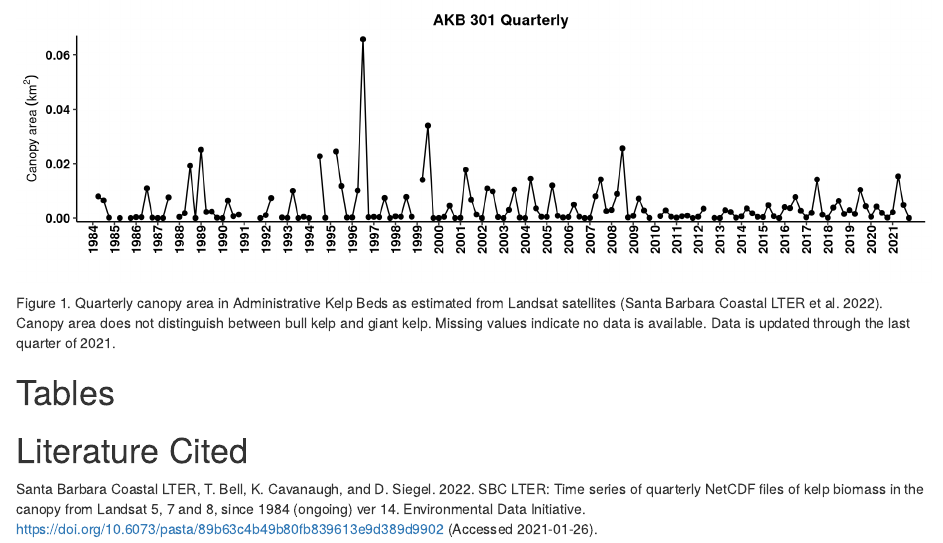
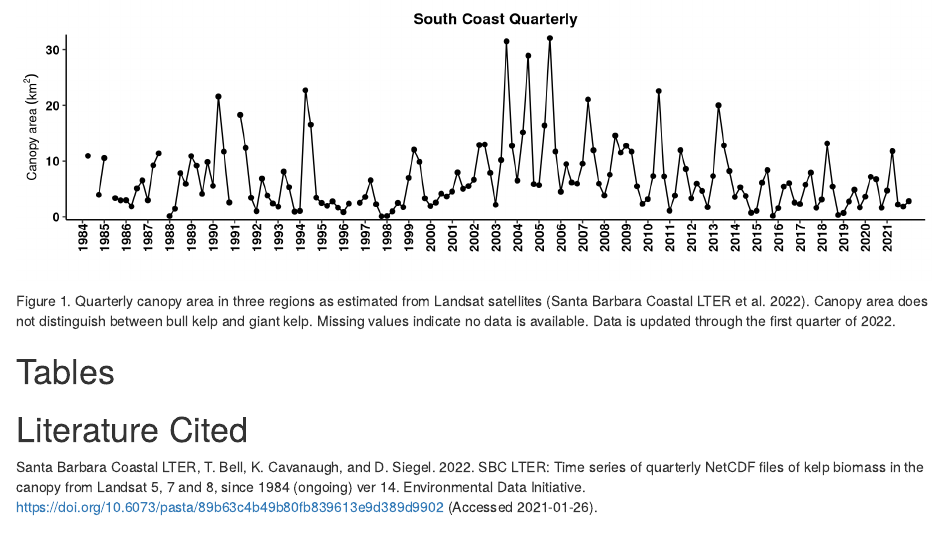
Before and after one commit to gcontolini/SBCLTER_kelp_canopy, an R Markdown document (kelp_canopy.Rmd): the page in a window 1100 px wide, from 3930 px down before the commit and from 1470 px down after it, so that both start at the same text. Rendered offline with R 4.5, knitr and Pandoc, with nearby package versions.

Commit message:
converted county analysis to regional analysis

````diff
--- /dev/null
+++ b/kelp_area_regional_output_2May2022.csv
@@ -0,0 +1,6 @@
+"region","","","","","","","","","","","","","","","","","","","","","","","","","","","","","","","","","","","","","","","","","","","","","","","","","","","","","","","","","","","","","","","","","","","","","","","","","","","","","","","","","","","","","","","","","","","","","","","","","","","","","","","","","","","","","","","","","","","","","","","","","","","","","","","","","","","","","","","","","","","","","","","","","","","","","","","","",""
+NA,"1984","1984","1984","1984","1985","1985","1985","1985","1986","1986","1986","1986","1987","1987","1987","1987","1988","1988","1988","1988","1989","1989","1989","1989","1990","1990","1990","1990","1991","1991","1991","1991","1992","1992","1992","1992","1993","1993","1993","1993","1994","1994","1994","1994","1995","1995","1995","1995","1996","1996","1996","1996","1997","1997","1997","1997","1998","1998","1998","1998","1999","1999","1999","1999","2000","2000","2000","2000","2001","2001","2001","2001","2002","2002","2002","2002","2003","2003","2003","2003","2004","2004","2004","2004","2005","2005","2005","2005","2006","2006","2006","2006","2007","2007","2007","2007","2008","2008","2008","2008","2009","2009","2009","2009","2010","2010","2010","2010","2011","2011","2011","2011","2012","2012","2012","2012","2013","2013","2013","2013","2014","2014","2014","2014","2015","2015","2015","2015","2016","2016","2016","2016","2017","2017","2017","2017","2018","2018","2018","2018","2019","2019","2019","2019","2020","2020","2020","2020","2021","2021","2021","2021","2022"
+NA,"1","2","3","4","1","2","3","4","1","2","3","4","1","2","3","4","1","2","3","4","1","2","3","4","1","2","3","4","1","2","3","4","1","2","3","4","1","2","3","4","1","2","3","4","1","2","3","4","1","2","3","4","1","2","3","4","1","2","3","4","1","2","3","4","1","2","3","4","1","2","3","4","1","2","3","4","1","2","3","4","1","2","3","4","1","2","3","4","1","2","3","4","1","2","3","4","1","2","3","4","1","2","3","4","1","2","3","4","1","2","3","4","1","2","3","4","1","2","3","4","1","2","3","4","1","2","3","4","1","2","3","4","1","2","3","4","1","2","3","4","1","2","3","4","1","2","3","4","1","2","3","4","1"
+"North","-999","36720","-999","92170","-999","87046","-999","1830192","3891","36782","2198456","612250","69147","15063","443923","368856","-999","143536","2648742","-999","-999","310363","814715","1710626","5518","263968","2761428","1622894","-999","179417","600359","546882","-999","196171","444655","558293","43380","-999","-999","2198404","179570","93349","1044019","1624993","-999","32480","123152","178412","94513","88457","642997","1045506","63268","224558","1361037","80557","5800","14481","107971","387275","9809","39663","3724568","1195889","44923","70889","1005217","491119","1908","57617","2504406","1980299","6640","57355","1843429","1250027","2372","28594","289747","203484","44260","68612","433491","250888","58116","68862","214879","168649","7288","32197","126977","482091","8971","61053","1082572","582345","27547","162531","3822437","2787043","720437","345524","1829508","920745","18567","35819","818775","311236","81046","95841","1114504","364719","8877","41806","-999","3976052","282752","459918","3104948","485468","30697","27755","344940","20829","9237","15430","70099","17139","49631","11953","155340","75893","6525","22781","104565","33140","24440","37933","70547","87218","18690","26545","20607","14789","4611","37173","52666","85219","10361","80940","407024","68390","14386"
+"Central","-999","2693999","7790754","4308686","710596","18371392","24143918","8278183","158549","3385418","16106436","7428625","677339","5724843","22482209","-999","616993","4486816","18103272","5980117","2989611","13697133","18445712","2606224","56070","15636592","31861930","15957120","-999","14607049","-999","-999","-999","8826039","22742023","4682940","274976","3800648","11293945","4123995","195422","6002496","17916689","5221591","246991","1675321","9665226","4927719","107846","2781841","-999","-999","300039","6646083","14188514","1210391","6914","327281","2112716","1378047","318389","4730141","15585868","4377984","26545","705107","12075161","6930980","731237","7938896","18811501","4295283","393194","8362998","18756614","5854383","17453","880532","10566360","6055872","1354321","6887595","18544051","4821143","245637","3917085","17940571","10958190","191321","2887709","10736016","1504560","173995","3840002","16424077","7531003","59774","3117455","20909005","6990664","2289110","10128740","21742679","3594918","319239","2578157","14461732","4715397","535122","1836849","6482924","1432602","311842","2084448","11273024","3274061","331951","10234571","19947000","5362285","172264","3283274","10267250","1222889","191823","8248266","16051476","1646327","238008","5470443","15837193","4584079","185089","853604","8662881","3985374","494423","10558218","20480706","2882124","127768","2318927","6973049","3309027","741032","5367503","10592398","2297496","188010","3471490","12249919","3410554","304879"
+"South","-999","10942787","-999","3931037","10536894","-999","3350802","2932002","2957237","1836296","5072668","6512376","2950269","9232950","11379574","-999","113682","1434361","7828190","5884246","10902196","9186914","4106127","9844400","5537067","21595137","11717619","2568834","-999","18269718","12371747","3419957","991088","6834862","3805031","2377147","1805277","8115101","5310630","913648","1036660","22710717","16536176","3438707","2475791","1948340","2756830","1635924","832101","2355753","-999","2510822","3551142","6538301","2229751","72804","126839","957739","2484208","1713150","6982388","12061735","9862084","3303412","1905485","2539328","4142928","3627986","4523060","7968384","5002666","5496896","6640819","12886789","12970346","7879582","2134306","10189647","31488085","12757762","6490637","15142856","28938025","5839349","5664759","16373862","32088720","11726066","4492833","9448715","6146898","5924623","9523454","21065754","11957367","5925158","3805452","7541385","14550997","11520509","12763472","11709604","5465205","2300513","3164001","7298884","22582999","7247117","1076213","3790007","11963634","8568038","3305744","5932148","4628079","1726419","7306202","20002935","12805846","8212340","3548497","5293352","3719944","712677","1050193","6113020","8369123","149276","1555227","5419332","6012670","2537340","2264506","5746725","7933753","1608325","3094273","13155666","5417101","311770","685736","2724828","4842606","1662738","3602379","7175773","6728649","1617790","4690427","11812822","2176021","1822368","2788171"
--- a/kelp_canopy.Rmd
+++ b/kelp_canopy.Rmd
@@ -248,133 +253,43 @@ canopy_area_tall$km2 = canopy_area_tall$m2 / 1e6
 ```
 
 # Figures
-```{r kelp canopy area by AKB, fig.height = 3, fig.width = 10}
+```{r kelp canopy area by region, fig.height = 3, fig.width = 10}
 
 # All quarters
 expand.a.little = 0.02
 
-## AKB 312, Crescent City
-ggplot(canopy_area_tall[which(canopy_area_tall$AKB == '312'),], aes(x = year.qtr, y = km2)) +
+## North Coast
+ggplot(canopy_area_tall[which(canopy_area_tall$region == 'North'),], aes(x = year.qtr, y = km2)) +
    geom_point() +
    geom_line() +
    scale_x_continuous(breaks = 1984:2021, expand = c(expand.a.little,0)) +
    scale_y_continuous(expand = c(expand.a.little, 0)) +
    labs(x = '',  y =  bquote('Canopy area'~(km^2))) +
-   ggtitle('AKB 312 Quarterly') +
+   ggtitle('North Coast Quarterly') +
    my.theme
 
-## AKB 311
-ggplot(canopy_area_tall[which(canopy_area_tall$AKB == '311'),], aes(x = year.qtr, y = km2)) +
+## Central Coast
+ggplot(canopy_area_tall[which(canopy_area_tall$region == 'Central'),], aes(x = year.qtr, y = km2)) +
    geom_point() +
    geom_line() +
    scale_x_continuous(breaks = 1984:2021, expand = c(expand.a.little,0)) +
    scale_y_continuous(expand = c(expand.a.little, 0)) +
    labs(x = '',  y =  bquote('Canopy area'~(km^2))) +
-   ggtitle('AKB 311 Quarterly') +
+   ggtitle('Central Coast Quarterly') +
    my.theme
 
-## AKB 310
-ggplot(canopy_area_tall[which(canopy_area_tall$AKB == '310'),], aes(x = year.qtr, y = km2)) +
+## South Coast including Channel Islands
+ggplot(canopy_area_tall[which(canopy_area_tall$region == 'South'),], aes(x = year.qtr, y = km2)) +
    geom_point() +
    geom_line() +
    scale_x_continuous(breaks = 1984:2021, expand = c(expand.a.little,0)) +
    scale_y_continuous(expand = c(expand.a.little, 0)) +
    labs(x = '',  y =  bquote('Canopy area'~(km^2))) +
-   ggtitle('AKB 310 Quarterly') +
-   my.theme
-
-## AKB 309
-ggplot(canopy_area_tall[which(canopy_area_tall$AKB == '309'),], aes(x = year.qtr, y = km2)) +
-   geom_point() +
-   geom_line() +
-   scale_x_continuous(breaks = 1984:2021, expand = c(expand.a.little,0)) +
-   scale_y_continuous(expand = c(expand.a.little, 0)) +
-   labs(x = '',  y =  bquote('Canopy area'~(km^2))) +
-   ggtitle('AKB 309 Quarterly') +
-   my.theme
-
-## AKB 308
-ggplot(canopy_area_tall[which(canopy_area_tall$AKB == '308'),], aes(x = year.qtr, y = km2)) +
-   geom_point() +
-   geom_line() +
-   scale_x_continuous(breaks = 1984:2021, expand = c(expand.a.little,0)) +
-   scale_y_continuous(breaks = seq(0, 0.04, 0.01), expand = c(expand.a.little,0)) +
-   labs(x = '',  y =  bquote('Canopy area'~(km^2))) +
-   ggtitle('AKB 308 Quarterly') +
-   my.theme
-
-## AKB 307, Fort Bragg
-ggplot(canopy_area_tall[which(canopy_area_tall$AKB == '307'),], aes(x = year.qtr, y = km2)) +
-   geom_point() +
-   geom_line() +
-   scale_x_continuous(breaks = 1984:2021, expand = c(expand.a.little,0)) +
-   scale_y_continuous(expand = c(expand.a.little, 0)) +
-   labs(x = '',  y =  bquote('Canopy area'~(km^2))) +
-   ggtitle('AKB 307 Quarterly') +
-   my.theme
-
-## AKB 306
-ggplot(canopy_area_tall[which(canopy_area_tall$AKB == '306'),], aes(x = year.qtr, y = km2)) +
-   geom_point() +
-   geom_line() +
-   scale_x_continuous(breaks = 1984:2021, expand = c(expand.a.little,0)) +
-   scale_y_continuous(expand = c(expand.a.little, 0)) +
-   labs(x = '',  y =  bquote('Canopy area'~(km^2))) +
-   ggtitle('AKB 306 Quarterly') +
-   my.theme
-
-## AKB 305
-ggplot(canopy_area_tall[which(canopy_area_tall$AKB == '305'),], aes(x = year.qtr, y = km2)) +
-   geom_point() +
-   geom_line() +
-   scale_x_continuous(breaks = 1984:2021, expand = c(expand.a.little,0)) +
-   scale_y_continuous(expand = c(expand.a.little, 0)) +
-   labs(x = '',  y =  bquote('Canopy area'~(km^2))) +
-   ggtitle('AKB 305 Quarterly') +
-   my.theme
-
-## AKB 304
-ggplot(canopy_area_tall[which(canopy_area_tall$AKB == '304'),], aes(x = year.qtr, y = km2)) +
-   geom_point() +
-   geom_line() +
-   scale_x_continuous(breaks = 1984:2021, expand = c(expand.a.little,0)) +
-   scale_y_continuous(expand = c(expand.a.little, 0)) +
-   labs(x = '',  y =  bquote('Canopy area'~(km^2))) +
-   ggtitle('AKB 304 Quarterly') +
-   my.theme
-
-## AKB 303
-ggplot(canopy_area_tall[which(canopy_area_tall$AKB == '303'),], aes(x = year.qtr, y = km2)) +
-   geom_point() +
-   geom_line() +
-   scale_x_continuous(breaks = 1984:2021, expand = c(expand.a.little,0)) +
-   scale_y_continuous(expand = c(expand.a.little, 0)) +
-   labs(x = '',  y =  bquote('Canopy area'~(km^2))) +
-   ggtitle('AKB 303 Quarterly') +
-   my.theme
-
-## AKB 302
-ggplot(canopy_area_tall[which(canopy_area_tall$AKB == '302'),], aes(x = year.qtr, y = km2)) +
-   geom_point() +
-   geom_line() +
-   scale_x_continuous(breaks = 1984:2021, expand = c(expand.a.little,0)) +
-   scale_y_continuous(expand = c(expand.a.little, 0)) +
-   labs(x = '',  y =  bquote('Canopy area'~(km^2))) +
-   ggtitle('AKB 302 Quarterly') +
-   my.theme
-
-## AKB 301
-ggplot(canopy_area_tall[which(canopy_area_tall$AKB == '301'),], aes(x = year.qtr, y = km2)) +
-   geom_point() +
-   geom_line() +
-   scale_x_continuous(breaks = 1984:2021, expand = c(expand.a.little,0)) +
-   scale_y_continuous(expand = c(expand.a.little, 0)) +
-   labs(x = '',  y =  bquote('Canopy area'~(km^2))) +
-   ggtitle('AKB 301 Quarterly') +
+   ggtitle('South Coast Quarterly') +
    my.theme
 ```
 
-Figure 1. Quarterly canopy area in Administrative Kelp Beds as estimated from Landsat satellites (Santa Barbara Coastal LTER et al. 2022). Canopy area does not distinguish between bull kelp and giant kelp.  Missing values indicate no data is available. Data is updated through the last quarter of 2021.
+Figure 1. Quarterly canopy area in three regions as estimated from Landsat satellites (Santa Barbara Coastal LTER et al. 2022). Canopy area does not distinguish between bull kelp and giant kelp.  Missing values indicate no data is available. Data is updated through the first quarter of 2022.
 
 # Tables
 
````
Also changed, not shown: kelp_canopy.Rmd (124 more changed lines).
